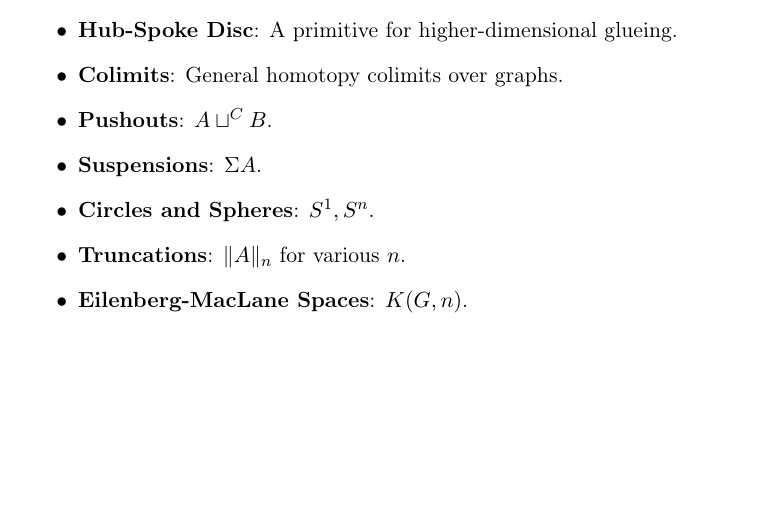
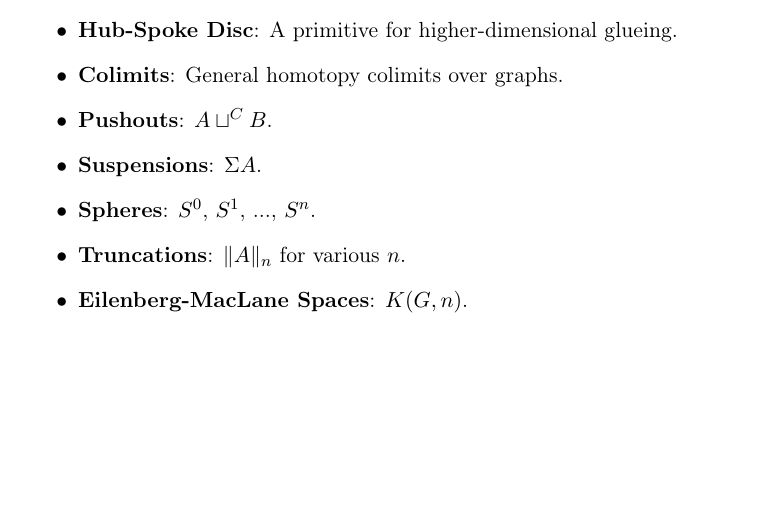
Before and after one commit to groupoid/anders, a LaTeX paper (doc/homotopy.tex): part of page 3 of 7, cut so that both start at the same text. Compiled offline with pdfLaTeX.

```diff
--- a/doc/homotopy.tex
+++ b/doc/homotopy.tex
@@ -47,7 +47,7 @@
     \item \textbf{Colimits}: General homotopy colimits over graphs.
     \item \textbf{Pushouts}: $A \sqcup^C B$.
     \item \textbf{Suspensions}: $\Sigma A$.
-    \item \textbf{Circles and Spheres}: $S^1, S^n$.
+    \item \textbf{Spheres}: $S^0$, $S^1$, ..., $S^n$.
     \item \textbf{Truncations}: $\| A \|_n$ for various $n$.
     \item \textbf{Eilenberg-MacLane Spaces}: $K(G, n)$.
 \end{itemize}
```
Also changed, not shown: doc/cat.pdf (renamed from doc/categories.pdf), doc/cat.tex (renamed from doc/categories.tex), doc/homotopy.pdf.
